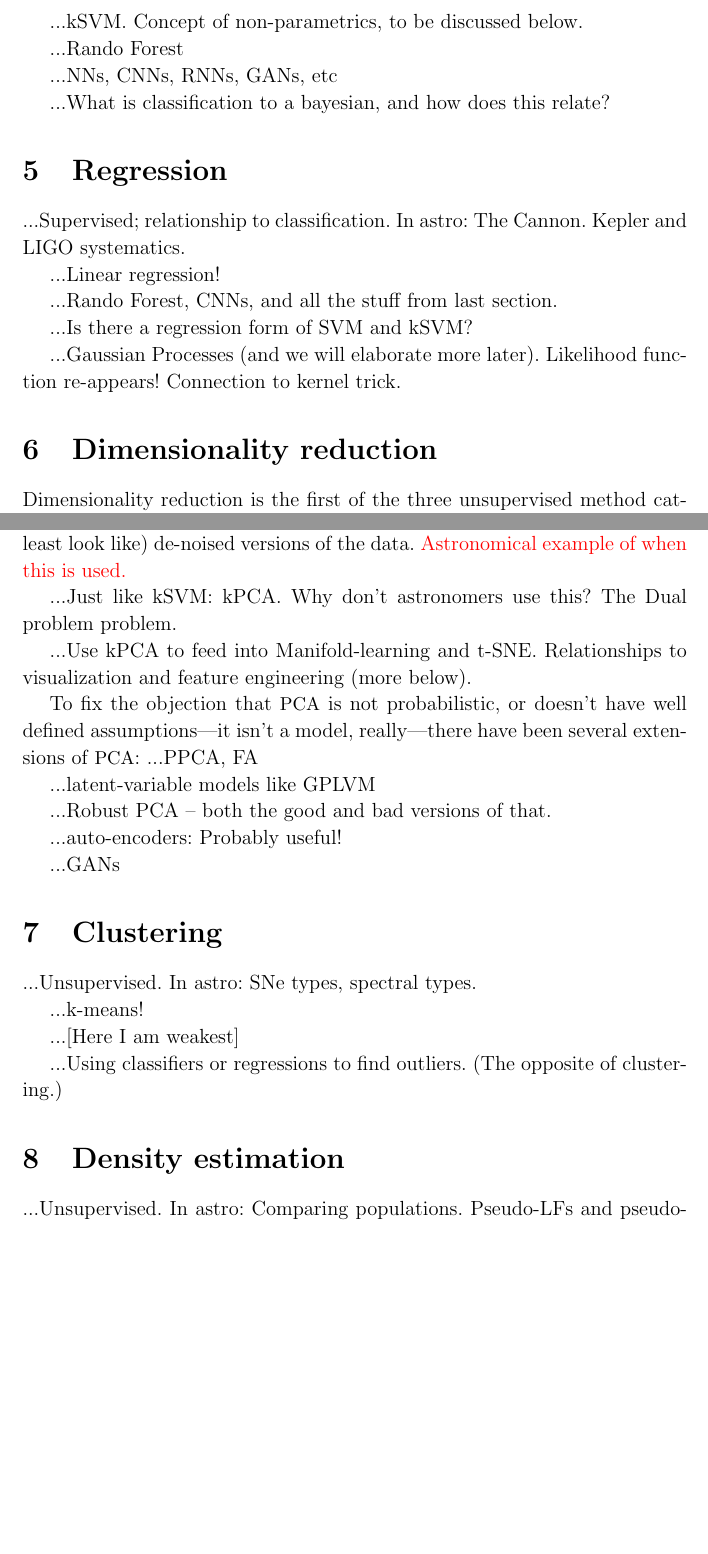
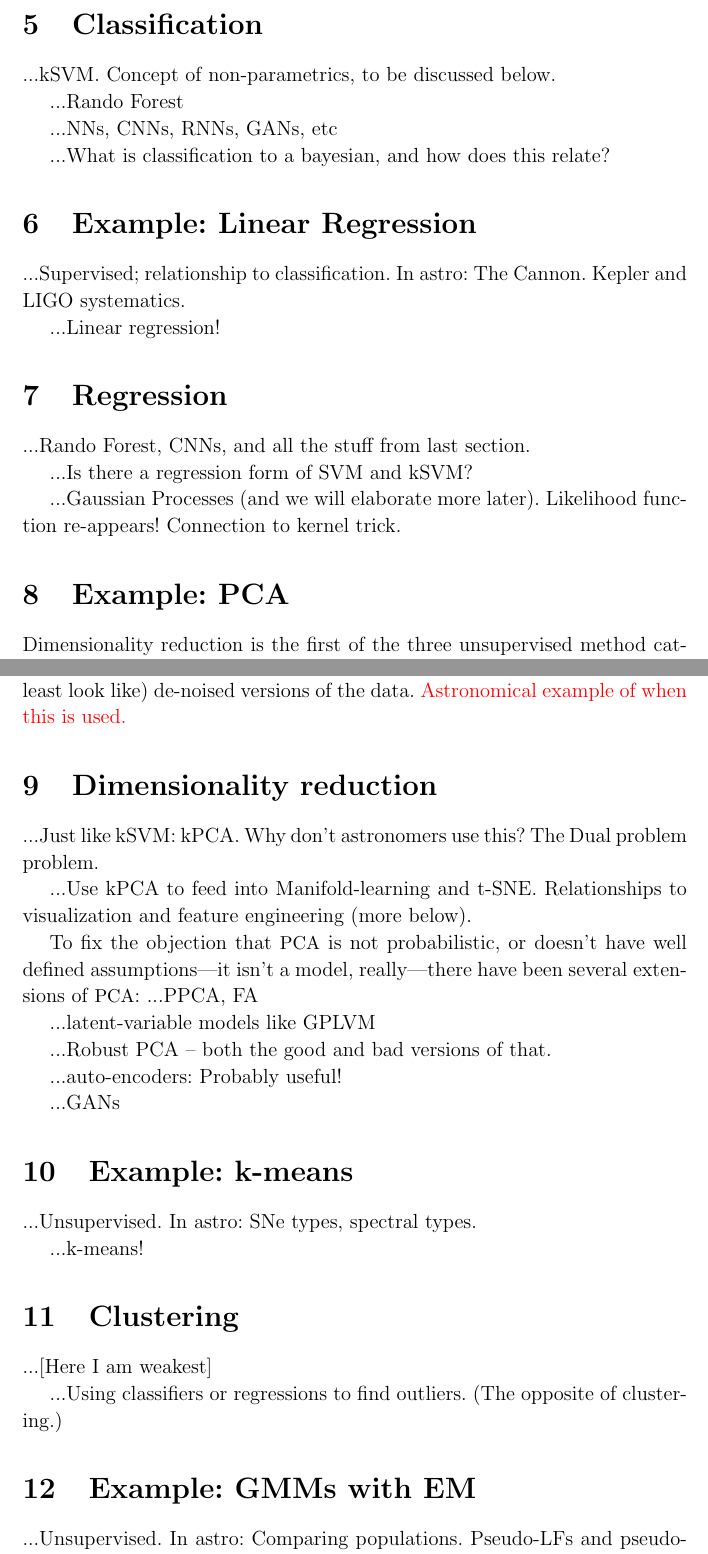
Before and after one commit to davidwhogg/ML4A, a LaTeX document (tex/ml4a.tex): two parts of pages 6 and 9 of 10 before the commit and two parts of pages 6 and 9 of 11 after it, joined at a grey line, cut at the place of the change, the shorter picture padded with empty space. Compiled offline with pdfLaTeX.

Commit message:
moar structure

```diff
--- a/tex/ml4a.tex
+++ b/tex/ml4a.tex
@@ -308,6 +308,8 @@ across applications and algorithms.
 ...Supervised. In astro: Star--galaxy, high-redshift quasars, cosmic rays.
 
 ...SVM
+
+\section{Classification}
 
 ...kSVM. Concept of non-parametrics, to be discussed below.
 
@@ -317,11 +319,13 @@ across applications and algorithms.
 
 ...What is classification to a bayesian, and how does this relate?
 
-\section{Regression}
+\section{Example: Linear Regression}
 
 ...Supervised; relationship to classification. In astro: The Cannon. Kepler and LIGO systematics.
 
 ...Linear regression!
+
+\section{Regression}
 
 ...Rando Forest, CNNs, and all the stuff from last section.
 
@@ -331,7 +335,7 @@ across applications and algorithms.
 Likelihood function re-appears!
 Connection to kernel trick.
 
-\section{Dimensionality reduction}
+\section{Example: PCA}
 
 Dimensionality reduction is the first of the three unsupervised
 method categories to be discussed.
@@ -484,6 +488,8 @@ low-rank approximations to the data will be (or at least look like) de-noised
 versions of the data.
 \todo{Astronomical example of when this is used.}
 
+\section{Dimensionality reduction}
+
 ...Just like kSVM: kPCA. Why don't astronomers use this? The Dual problem problem.
 
 ...Use kPCA to feed into Manifold-learning and t-SNE.
@@ -502,17 +508,19 @@ extensions of \PCA:
 
 ...GANs
 
-\section{Clustering}
+\section{Example: k-means}
 
 ...Unsupervised. In astro: SNe types, spectral types.
 
 ...k-means!
 
+\section{Clustering}
+
 ...[Here I am weakest]
 
 ...Using classifiers or regressions to find outliers. (The opposite of clustering.)
 
-\section{Density estimation}
+\section{Example: GMMs with EM}
 
 ...Unsupervised. In astro: Comparing populations. Pseudo-LFs and pseudo-posteriors. Other things?
 
```
Also changed, not shown: tex/ml4a.tex (4 more changed lines).
